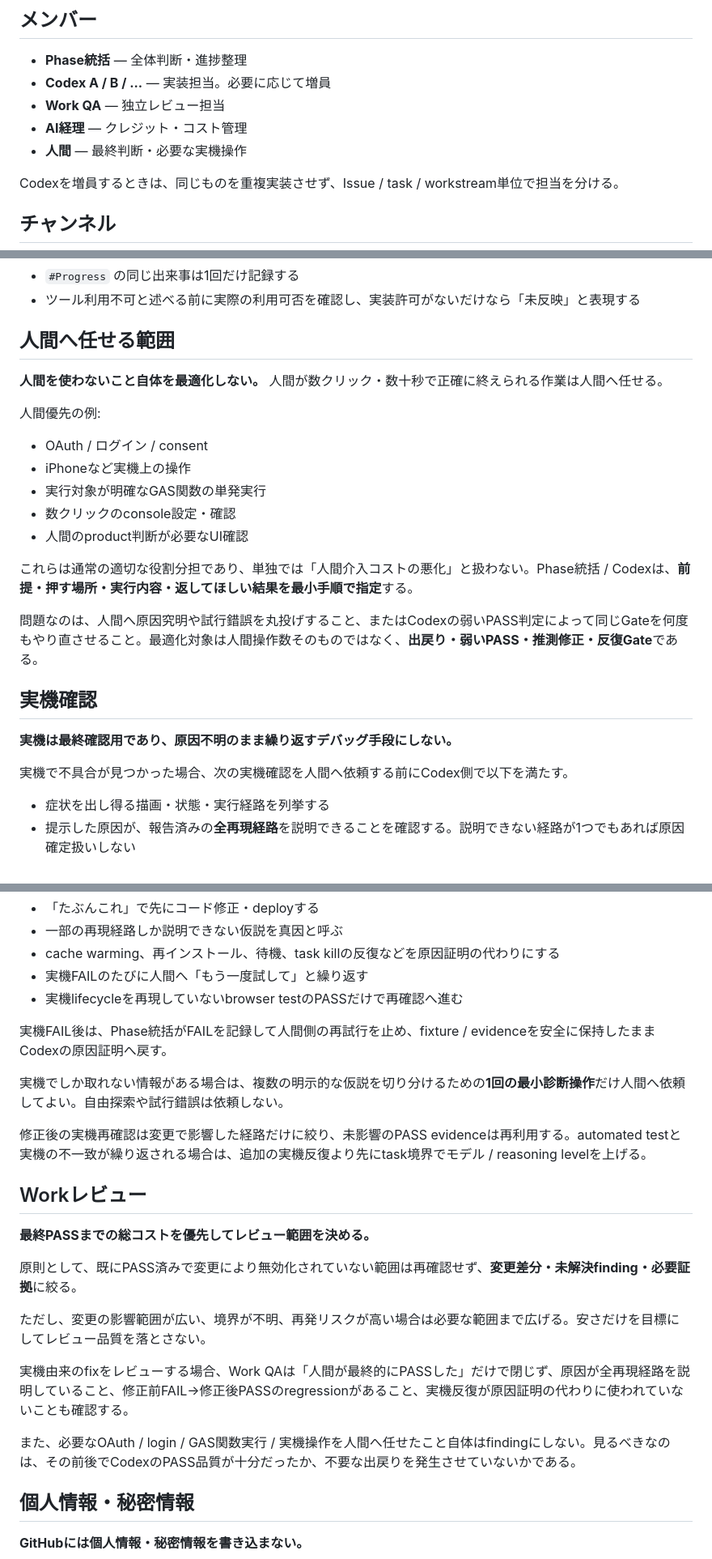
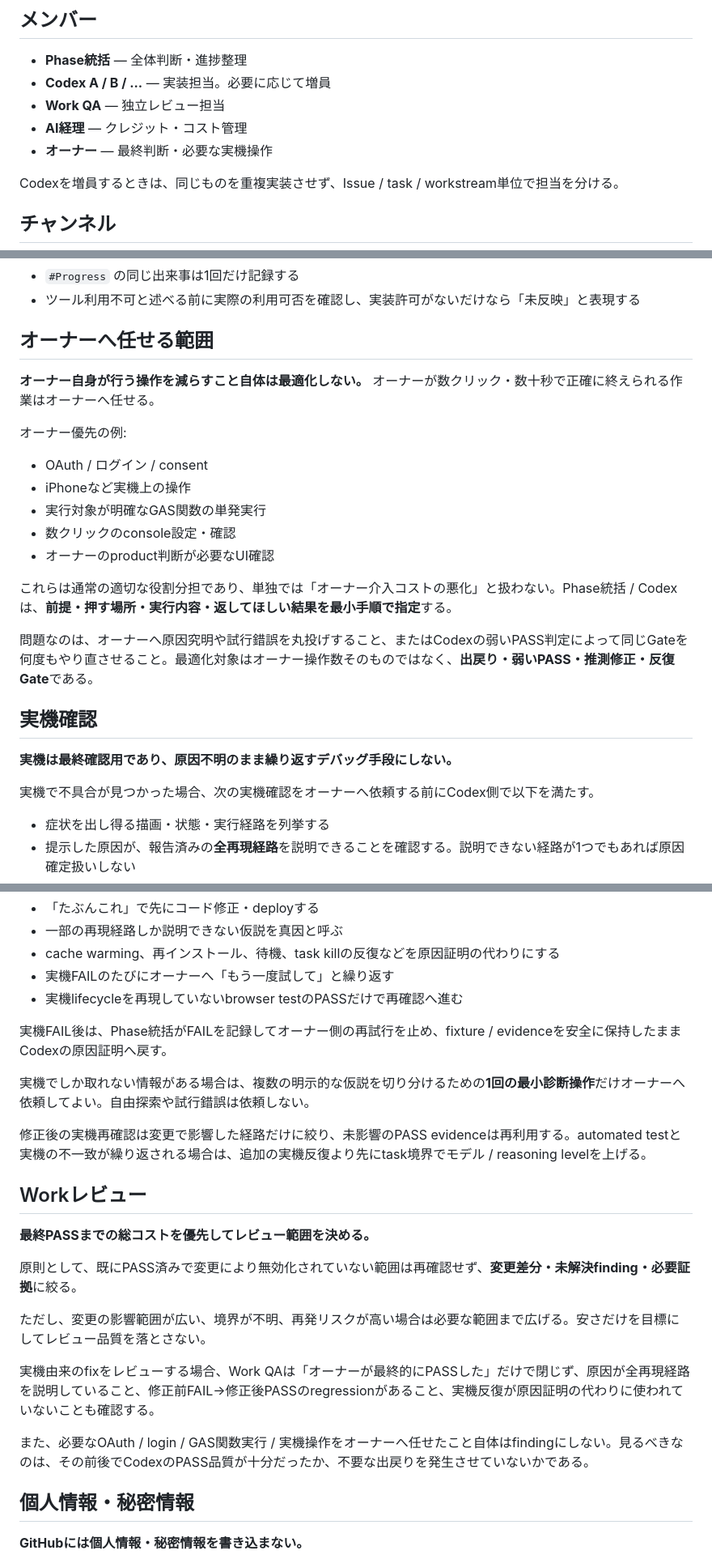
Before and after one commit to yuya228/ai-dev-room, a Markdown page: README.md, 3 parts joined by grey strips. Shown at 81% size. GitHub-like rendering.

Commit message:
docs: rename project owner role

```diff
--- a/README.md
+++ b/README.md
@@ -19,7 +19,7 @@ GitHub Pages上でAI社員との雑談、進行中Phaseの確認、完了Phase
 - **Codex A / B / ...** — 実装担当。必要に応じて増員
 - **Work QA** — 独立レビュー担当
 - **AI経理** — クレジット・コスト管理
-- **人間** — 最終判断・必要な実機操作
+- **オーナー** — 最終判断・必要な実機操作
 
 Codexを増員するときは、同じものを重複実装させず、Issue / task / workstream単位で担当を分ける。
 
@@ -84,27 +84,27 @@ Codexはこの仕組み自体の実装・修正担当、Work QAは仕組み変
 - `#Progress` の同じ出来事は1回だけ記録する
 - ツール利用不可と述べる前に実際の利用可否を確認し、実装許可がないだけなら「未反映」と表現する
 
-## 人間へ任せる範囲
+## オーナーへ任せる範囲
 
-**人間を使わないこと自体を最適化しない。** 人間が数クリック・数十秒で正確に終えられる作業は人間へ任せる。
+**オーナー自身が行う操作を減らすこと自体は最適化しない。** オーナーが数クリック・数十秒で正確に終えられる作業はオーナーへ任せる。
 
-人間優先の例:
+オーナー優先の例:
 
 - OAuth / ログイン / consent
 - iPhoneなど実機上の操作
 - 実行対象が明確なGAS関数の単発実行
 - 数クリックのconsole設定・確認
-- 人間のproduct判断が必要なUI確認
+- オーナーのproduct判断が必要なUI確認
 
-これらは通常の適切な役割分担であり、単独では「人間介入コストの悪化」と扱わない。Phase統括 / Codexは、**前提・押す場所・実行内容・返してほしい結果を最小手順で指定**する。
+これらは通常の適切な役割分担であり、単独では「オーナー介入コストの悪化」と扱わない。Phase統括 / Codexは、**前提・押す場所・実行内容・返してほしい結果を最小手順で指定**する。
 
-問題なのは、人間へ原因究明や試行錯誤を丸投げすること、またはCodexの弱いPASS判定によって同じGateを何度もやり直させること。最適化対象は人間操作数そのものではなく、**出戻り・弱いPASS・推測修正・反復Gate**である。
+問題なのは、オーナーへ原因究明や試行錯誤を丸投げすること、またはCodexの弱いPASS判定によって同じGateを何度もやり直させること。最適化対象はオーナー操作数そのものではなく、**出戻り・弱いPASS・推測修正・反復Gate**である。
 
 ## 実機確認
 
 **実機は最終確認用であり、原因不明のまま繰り返すデバッグ手段にしない。**
 
-実機で不具合が見つかった場合、次の実機確認を人間へ依頼する前にCodex側で以下を満たす。
+実機で不具合が見つかった場合、次の実機確認をオーナーへ依頼する前にCodex側で以下を満たす。
 
 - 症状を出し得る描画・状態・実行経路を列挙する
 - 提示した原因が、報告済みの**全再現経路**を説明できることを確認する。説明できない経路が1つでもあれば原因確定扱いしない
@@ -118,12 +118,12 @@ Codexはこの仕組み自体の実装・修正担当、Work QAは仕組み変
 - 「たぶんこれ」で先にコード修正・deployする
 - 一部の再現経路しか説明できない仮説を真因と呼ぶ
 - cache warming、再インストール、待機、task killの反復などを原因証明の代わりにする
-- 実機FAILのたびに人間へ「もう一度試して」と繰り返す
+- 実機FAILのたびにオーナーへ「もう一度試して」と繰り返す
 - 実機lifecycleを再現していないbrowser testのPASSだけで再確認へ進む
 
-実機FAIL後は、Phase統括がFAILを記録して人間側の再試行を止め、fixture / evidenceを安全に保持したままCodexの原因証明へ戻す。
+実機FAIL後は、Phase統括がFAILを記録してオーナー側の再試行を止め、fixture / evidenceを安全に保持したままCodexの原因証明へ戻す。
 
-実機でしか取れない情報がある場合は、複数の明示的な仮説を切り分けるための**1回の最小診断操作**だけ人間へ依頼してよい。自由探索や試行錯誤は依頼しない。
+実機でしか取れない情報がある場合は、複数の明示的な仮説を切り分けるための**1回の最小診断操作**だけオーナーへ依頼してよい。自由探索や試行錯誤は依頼しない。
 
 修正後の実機再確認は変更で影響した経路だけに絞り、未影響のPASS evidenceは再利用する。automated testと実機の不一致が繰り返される場合は、追加の実機反復より先にtask境界でモデル / reasoning levelを上げる。
 
@@ -135,9 +135,9 @@ Codexはこの仕組み自体の実装・修正担当、Work QAは仕組み変
 
 ただし、変更の影響範囲が広い、境界が不明、再発リスクが高い場合は必要な範囲まで広げる。安さだけを目標にしてレビュー品質を落とさない。
 
-実機由来のfixをレビューする場合、Work QAは「人間が最終的にPASSした」だけで閉じず、原因が全再現経路を説明していること、修正前FAIL→修正後PASSのregressionがあること、実機反復が原因証明の代わりに使われていないことも確認する。
+実機由来のfixをレビューする場合、Work QAは「オーナーが最終的にPASSした」だけで閉じず、原因が全再現経路を説明していること、修正前FAIL→修正後PASSのregressionがあること、実機反復が原因証明の代わりに使われていないことも確認する。
 
-また、必要なOAuth / login / GAS関数実行 / 実機操作を人間へ任せたこと自体はfindingにしない。見るべきなのは、その前後でCodexのPASS品質が十分だったか、不要な出戻りを発生させていないかである。
+また、必要なOAuth / login / GAS関数実行 / 実機操作をオーナーへ任せたこと自体はfindingにしない。見るべきなのは、その前後でCodexのPASS品質が十分だったか、不要な出戻りを発生させていないかである。
 
 ## 個人情報・秘密情報
 
```
Also changed, not shown: other parts of README.md (+4 -4 lines).
